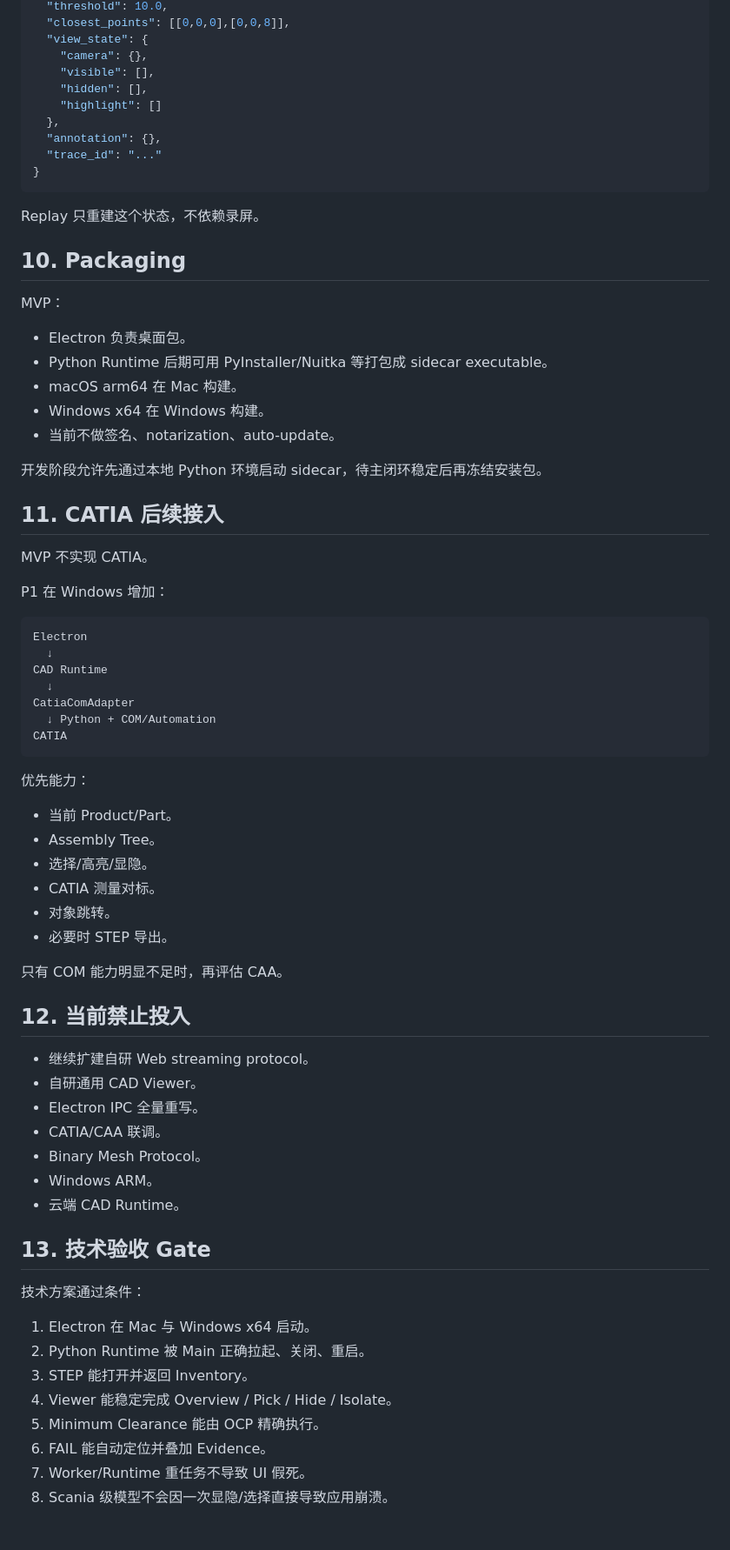
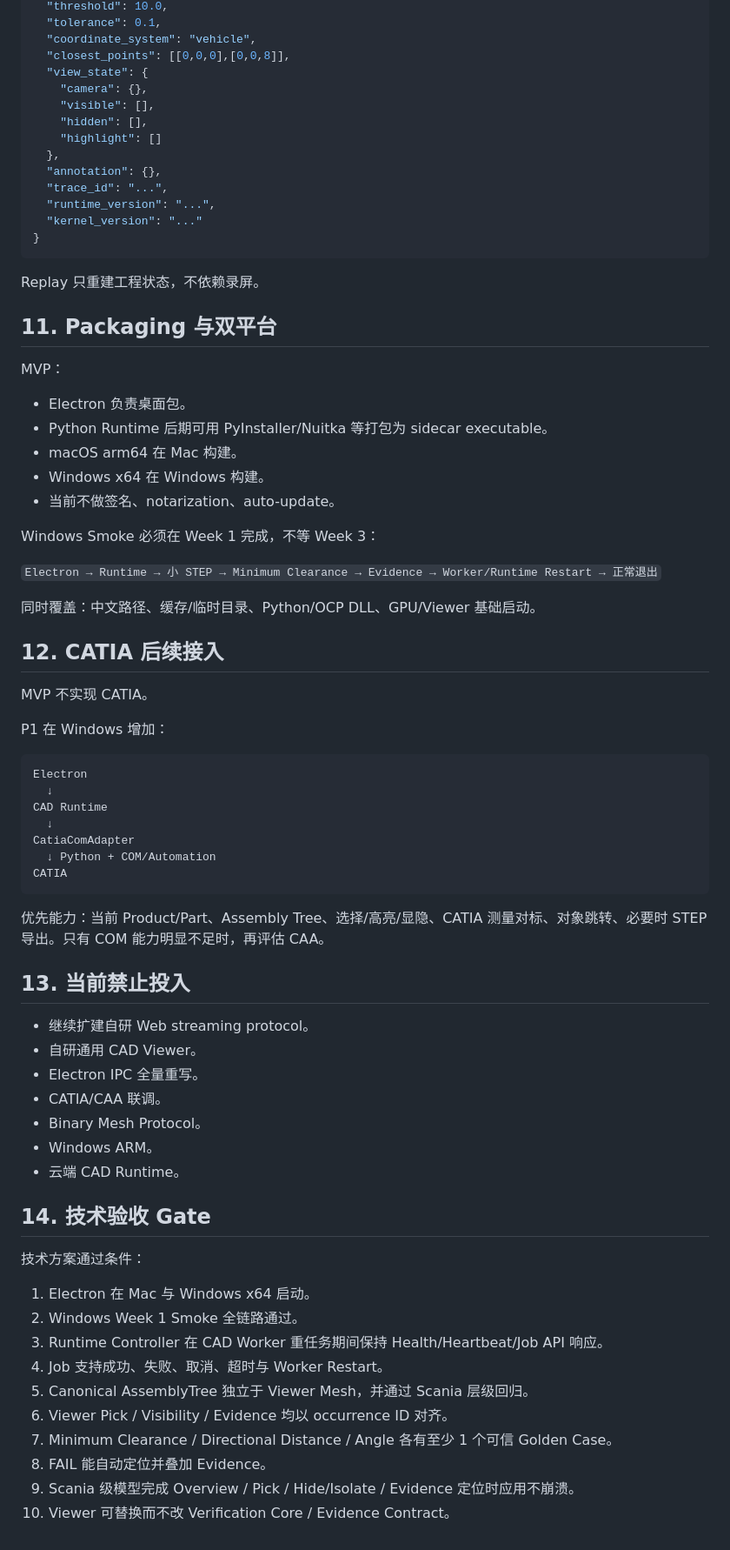
Before and after one commit to Longfellow1/CAD_check, a Markdown page: docs/MVP_TECH_ARCHITECTURE_V1.md, the part around one of its changes. Shown at 87% size. Drawn GitHub-style.

````diff
--- a/docs/MVP_TECH_ARCHITECTURE_V1.md
+++ b/docs/MVP_TECH_ARCHITECTURE_V1.md
@@ -260,4 +332,6 @@ Evidence：局部高精度
   "threshold": 10.0,
+  "tolerance": 0.1,
+  "coordinate_system": "vehicle",
   "closest_points": [[0,0,0],[0,0,8]],
   "view_state": {
     "camera": {},
@@ -266,25 +340,31 @@ Evidence：局部高精度
     "highlight": []
   },
   "annotation": {},
-  "trace_id": "..."
+  "trace_id": "...",
+  "runtime_version": "...",
+  "kernel_version": "..."
 }
 ```
 
-Replay 只重建这个状态，不依赖录屏。
+Replay 只重建工程状态，不依赖录屏。
 
-## 10. Packaging
+## 11. Packaging 与双平台
 
 MVP：
 
 - Electron 负责桌面包。
-- Python Runtime 后期可用 PyInstaller/Nuitka 等打包成 sidecar executable。
+- Python Runtime 后期可用 PyInstaller/Nuitka 等打包为 sidecar executable。
 - macOS arm64 在 Mac 构建。
 - Windows x64 在 Windows 构建。
 - 当前不做签名、notarization、auto-update。
 
-开发阶段允许先通过本地 Python 环境启动 sidecar，待主闭环稳定后再冻结安装包。
+Windows Smoke 必须在 Week 1 完成，不等 Week 3：
 
-## 11. CATIA 后续接入
+`Electron → Runtime → 小 STEP → Minimum Clearance → Evidence → Worker/Runtime Restart → 正常退出`
+
+同时覆盖：中文路径、缓存/临时目录、Python/OCP DLL、GPU/Viewer 基础启动。
+
+## 12. CATIA 后续接入
 
 MVP 不实现 CATIA。
 
@@ -300,18 +380,9 @@ CatiaComAdapter
 CATIA
 ```
 
-优先能力：
+优先能力：当前 Product/Part、Assembly Tree、选择/高亮/显隐、CATIA 测量对标、对象跳转、必要时 STEP 导出。只有 COM 能力明显不足时，再评估 CAA。
 
-- 当前 Product/Part。
-- Assembly Tree。
-- 选择/高亮/显隐。
-- CATIA 测量对标。
-- 对象跳转。
-- 必要时 STEP 导出。
-
-只有 COM 能力明显不足时，再评估 CAA。
-
-## 12. 当前禁止投入
+## 13. 当前禁止投入
 
 - 继续扩建自研 Web streaming protocol。
 - 自研通用 CAD Viewer。
@@ -321,15 +392,17 @@ CATIA
 - Windows ARM。
 - 云端 CAD Runtime。
 
-## 13. 技术验收 Gate
+## 14. 技术验收 Gate
 
 技术方案通过条件：
 
 1. Electron 在 Mac 与 Windows x64 启动。
-2. Python Runtime 被 Main 正确拉起、关闭、重启。
-3. STEP 能打开并返回 Inventory。
-4. Viewer 能稳定完成 Overview / Pick / Hide / Isolate。
-5. Minimum Clearance 能由 OCP 精确执行。
-6. FAIL 能自动定位并叠加 Evidence。
-7. Worker/Runtime 重任务不导致 UI 假死。
-8. Scania 级模型不会因一次显隐/选择直接导致应用崩溃。
+2. Windows Week 1 Smoke 全链路通过。
+3. Runtime Controller 在 CAD Worker 重任务期间保持 Health/Heartbeat/Job API 响应。
+4. Job 支持成功、失败、取消、超时与 Worker Restart。
+5. Canonical AssemblyTree 独立于 Viewer Mesh，并通过 Scania 层级回归。
+6. Viewer Pick / Visibility / Evidence 均以 occurrence ID 对齐。
+7. Minimum Clearance / Directional Distance / Angle 各有至少 1 个可信 Golden Case。
+8. FAIL 能自动定位并叠加 Evidence。
+9. Scania 级模型完成 Overview / Pick / Hide/Isolate / Evidence 定位时应用不崩溃。
+10. Viewer 可替换而不改 Verification Core / Evidence Contract。
````
Also changed, not shown: other parts of docs/MVP_TECH_ARCHITECTURE_V1.md (+151 -79 lines).
